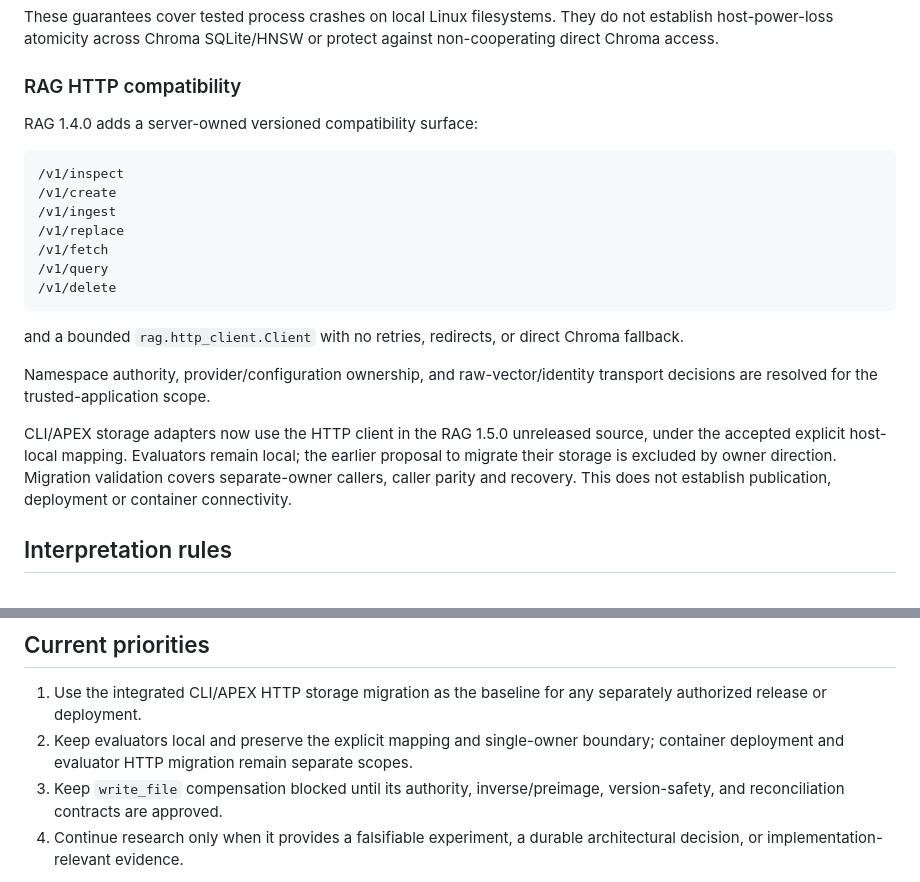
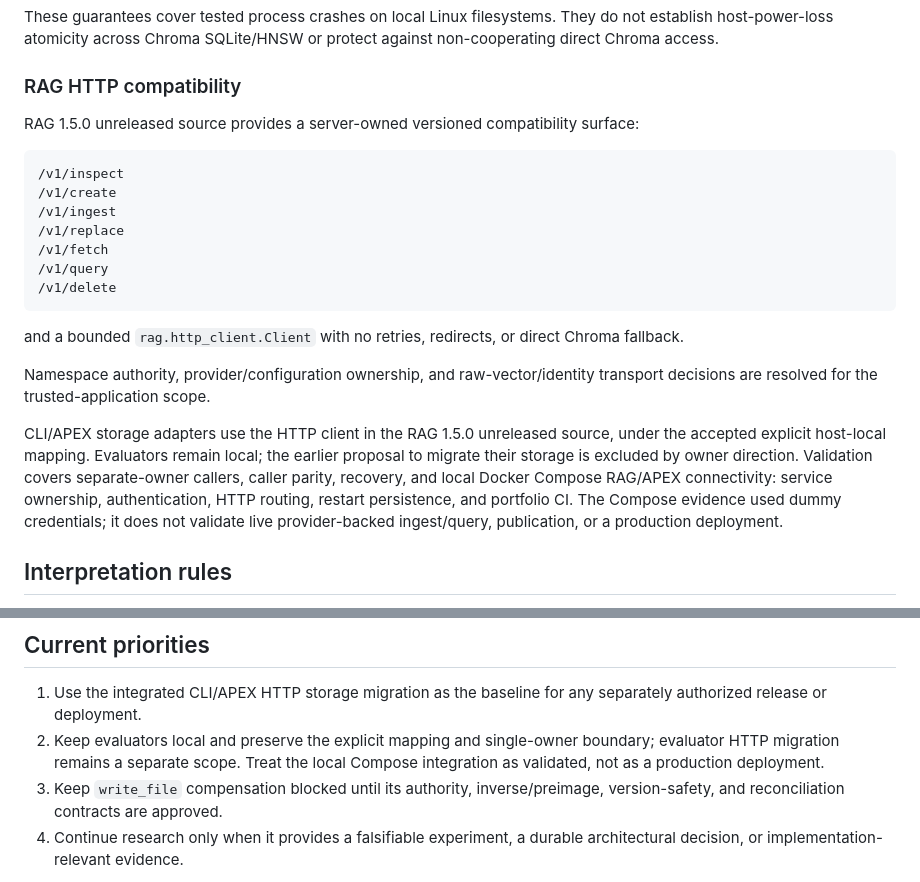
Before and after one commit to axiom-llc/axiom-research, a Markdown page: README.md, 2 parts joined by grey strips. GitHub-like rendering.

Commit message:
Update RAG integration research status

````diff
--- a/README.md
+++ b/README.md
@@ -67,7 +67,7 @@ against non-cooperating direct Chroma access.
 
 ### RAG HTTP compatibility
 
-RAG 1.4.0 adds a server-owned versioned compatibility surface:
+RAG 1.5.0 unreleased source provides a server-owned versioned compatibility surface:
 
 ```text
 /v1/inspect
@@ -85,11 +85,14 @@ Chroma fallback.
 Namespace authority, provider/configuration ownership, and raw-vector/identity
 transport decisions are resolved for the trusted-application scope.
 
-CLI/APEX storage adapters now use the HTTP client in the RAG 1.5.0 unreleased
-source, under the accepted explicit host-local mapping. Evaluators remain local;
-the earlier proposal to migrate their storage is excluded by owner direction.
-Migration validation covers separate-owner callers, caller parity and recovery.
-This does not establish publication, deployment or container connectivity.
+CLI/APEX storage adapters use the HTTP client in the RAG 1.5.0 unreleased source,
+under the accepted explicit host-local mapping. Evaluators remain local; the
+earlier proposal to migrate their storage is excluded by owner direction.
+Validation covers separate-owner callers, caller parity, recovery, and local
+Docker Compose RAG/APEX connectivity: service ownership, authentication, HTTP
+routing, restart persistence, and portfolio CI. The Compose evidence used dummy
+credentials; it does not validate live provider-backed ingest/query, publication,
+or a production deployment.
 
 ## Interpretation rules
 
@@ -113,7 +116,8 @@ This does not establish publication, deployment or container connectivity.
 1. Use the integrated CLI/APEX HTTP storage migration as the baseline for
    any separately authorized release or deployment.
 2. Keep evaluators local and preserve the explicit mapping and single-owner
-   boundary; container deployment and evaluator HTTP migration remain separate scopes.
+   boundary; evaluator HTTP migration remains a separate scope. Treat the local
+   Compose integration as validated, not as a production deployment.
 3. Keep `write_file` compensation blocked until its authority, inverse/preimage,
    version-safety, and reconciliation contracts are approved.
 4. Continue research only when it provides a falsifiable experiment, a durable
````
